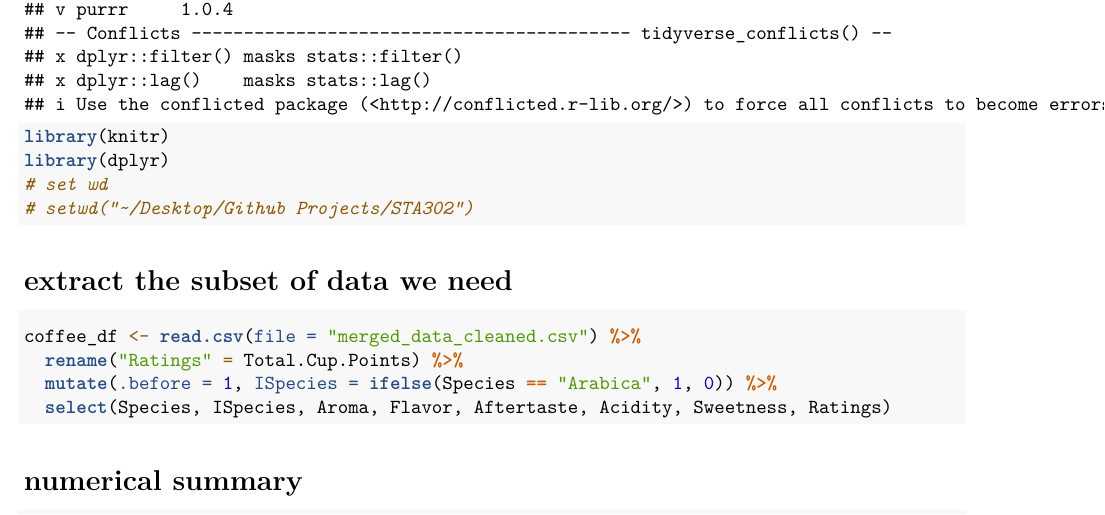
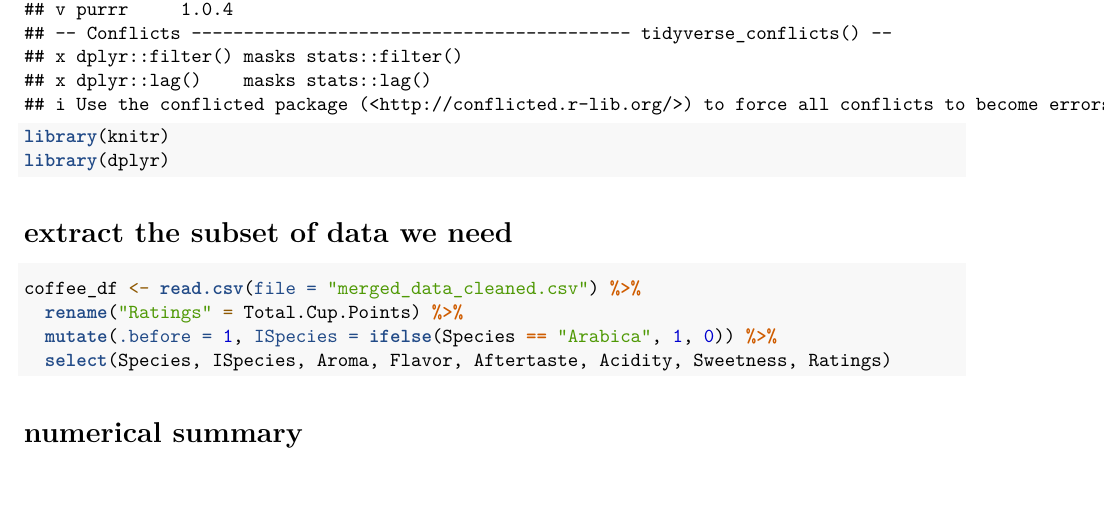
Before and after one commit to Bilin22/STA302, an R Markdown document (Coffee.rmd): part of page 1 of 6, cut so that both start at the same text. Rendered offline with R 4.5, knitr and Pandoc, then LaTeX, with nearby package versions.

Commit message:
delete a comment

````diff
--- a/Coffee.rmd
+++ b/Coffee.rmd
@@ -11,8 +11,6 @@ output: pdf_document
 library(tidyverse)
 library(knitr)
 library(dplyr)
-# set wd
-# setwd("~/Desktop/Github Projects/STA302")
 ```
 
 # extract the subset of data we need
````
